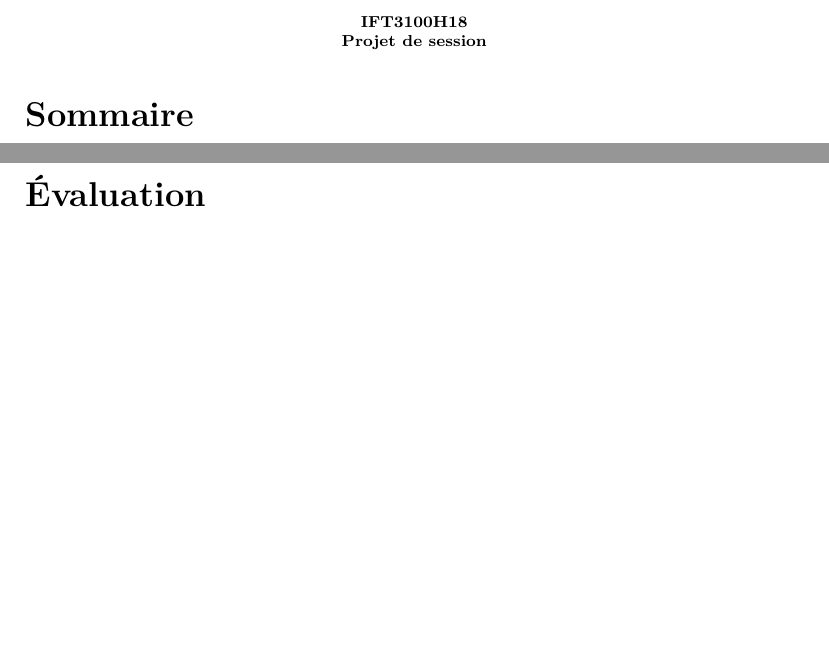
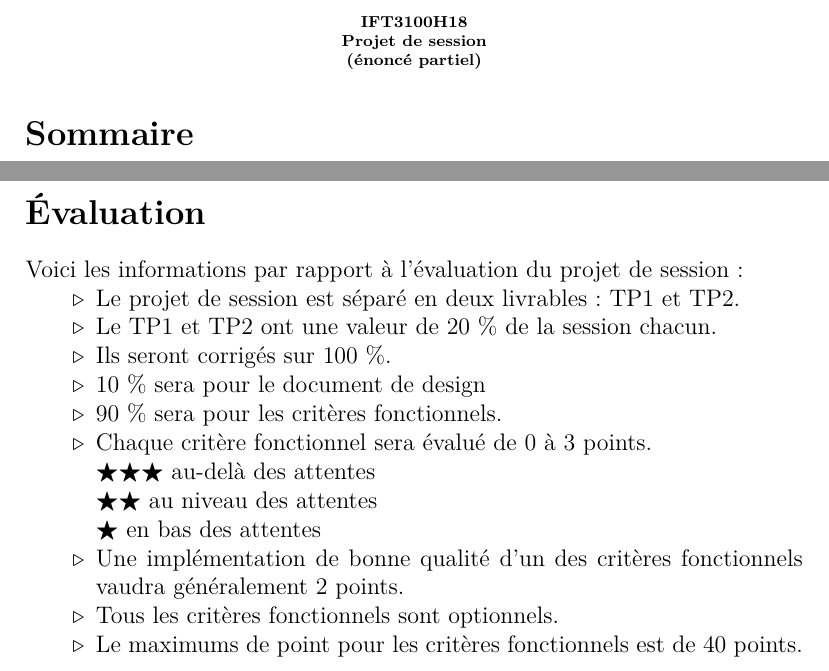
Before and after one commit to Masam121/IFT3100H18, a LaTeX document (tp/IFT3100H18_ProjetSession.tex): two parts of pages 1 and 13 of 14 before the commit and two parts of pages 1 and 14 of 15 after it, joined at a grey line, cut so that both start at the same text, the shorter picture padded with empty space. Compiled offline with pdfLaTeX.

Commit message:
mise à jour projet session : document de design (descriptifs)

```diff
--- a/tp/IFT3100H18_ProjetSession.tex
+++ b/tp/IFT3100H18_ProjetSession.tex
@@ -18,6 +18,7 @@
   \scriptsize
   \textbf{IFT3100H18\\}
   \textbf{Projet de session\\}
+  \textbf{(énoncé partiel)\\}
 \end{center}
 
 \section*{Sommaire}
@@ -438,6 +463,24 @@ Il existe au moins 1 texture de type cubemap qui est utilisée dans le rendu d'a
 
 \section*{Évaluation}
 
+\state
+Voici les informations par rapport à l'évaluation du projet de session :
+
+\begin{itemize}
+\item[$\triangleright$] Le projet de session est séparé en deux livrables : TP1 et TP2.
+\item[$\triangleright$] Le TP1 et TP2 ont une valeur de 20 \% de la session chacun.
+\item[$\triangleright$] Ils seront corrigés sur 100 \%.
+\item[$\triangleright$] 10 \% sera pour le document de design
+\item[$\triangleright$] 90 \% sera pour les critères fonctionnels.
+\item[$\triangleright$] Chaque critère fonctionnel sera évalué de 0 à 3 points. \\
+$\bigstar\bigstar\bigstar$ au-delà des attentes\\
+$\bigstar\bigstar$ au niveau des attentes\\
+$\bigstar$ en bas des attentes
+\item[$\triangleright$] Une implémentation de bonne qualité d'un des critères fonctionnels vaudra généralement 2 points.
+\item[$\triangleright$] Tous les critères fonctionnels sont optionnels.
+\item[$\triangleright$] Le maximums de point pour les critères fonctionnels est de 40 points. \\
+\end{itemize}
+
 \pagebreak
 
 \section*{Livraison}
```
Also changed, not shown: tp/IFT3100H18_ProjetSession.tex (24 more changed lines).
